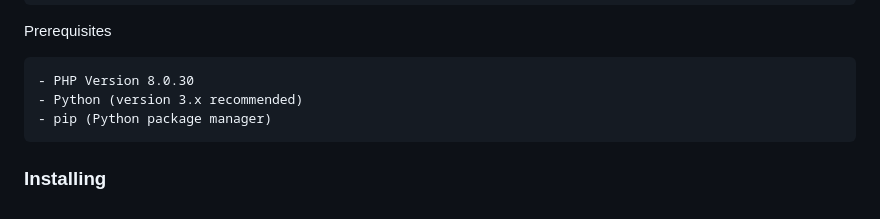
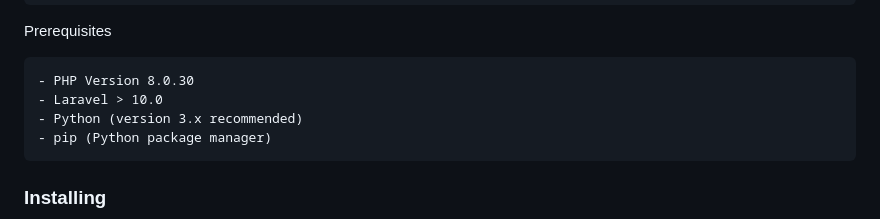
Before and after one commit to Sakthi-Maan/WSB-TT, a Markdown page: README.md, the part around the change. Rendered like a GitHub page.

````diff
--- a/README.md
+++ b/README.md
@@ -18,6 +18,7 @@ FEATURES
 Prerequisites
 ```
 - PHP Version 8.0.30
+- Laravel > 10.0
 - Python (version 3.x recommended)
 - pip (Python package manager)
 ```
````
